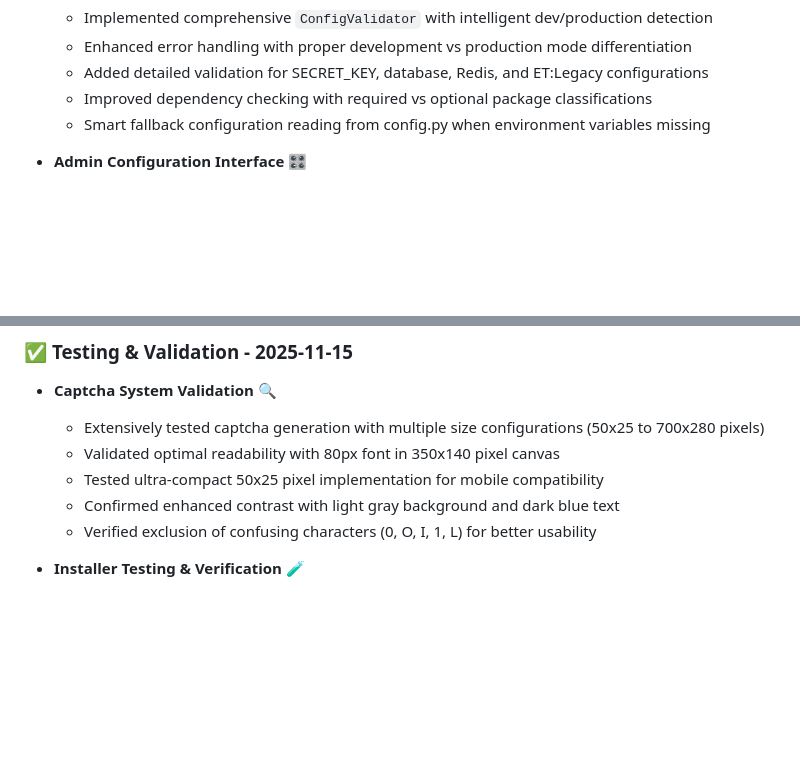
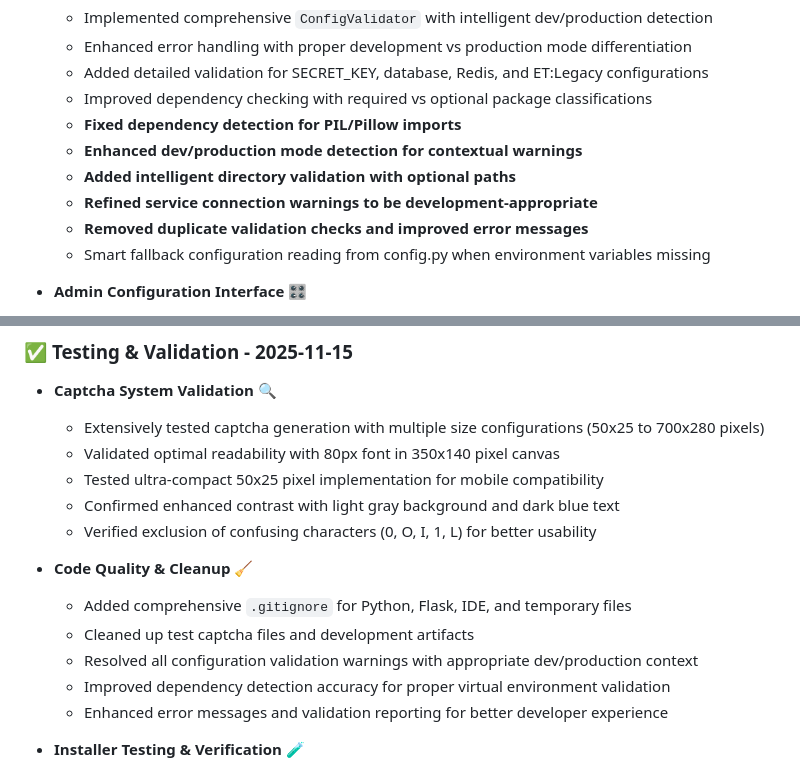
Before and after one commit to phillgates2/panel, a Markdown page: CHANGELOG.md, 2 parts joined by grey strips. Rendered like a GitHub page; blank space fills up the shorter version.

Commit message:
docs: update changelog with warning resolution improvements
- Document enhanced dependency detection and dev/production mode handling
- Add code quality and cleanup section for recent improvements
- Update configuration validation system details

```diff
--- a/CHANGELOG.md
+++ b/CHANGELOG.md
@@ -18,6 +18,11 @@ All notable changes to this project will be documented in this file.
   - Enhanced error handling with proper development vs production mode differentiation
   - Added detailed validation for SECRET_KEY, database, Redis, and ET:Legacy configurations
   - Improved dependency checking with required vs optional package classifications
+  - **Fixed dependency detection for PIL/Pillow imports**
+  - **Enhanced dev/production mode detection for contextual warnings**
+  - **Added intelligent directory validation with optional paths**
+  - **Refined service connection warnings to be development-appropriate**
+  - **Removed duplicate validation checks and improved error messages**
   - Smart fallback configuration reading from config.py when environment variables missing
 
 - **Admin Configuration Interface** 🎛️
@@ -42,6 +47,13 @@ All notable changes to this project will be documented in this file.
   - Tested ultra-compact 50x25 pixel implementation for mobile compatibility
   - Confirmed enhanced contrast with light gray background and dark blue text
   - Verified exclusion of confusing characters (0, O, I, 1, L) for better usability
+
+- **Code Quality & Cleanup** 🧹
+  - Added comprehensive `.gitignore` for Python, Flask, IDE, and temporary files
+  - Cleaned up test captcha files and development artifacts
+  - Resolved all configuration validation warnings with appropriate dev/production context
+  - Improved dependency detection accuracy for proper virtual environment validation
+  - Enhanced error messages and validation reporting for better developer experience
 
 - **Installer Testing & Verification** 🧪
   - Validated getpanel.sh installer functionality in clean environments
```
